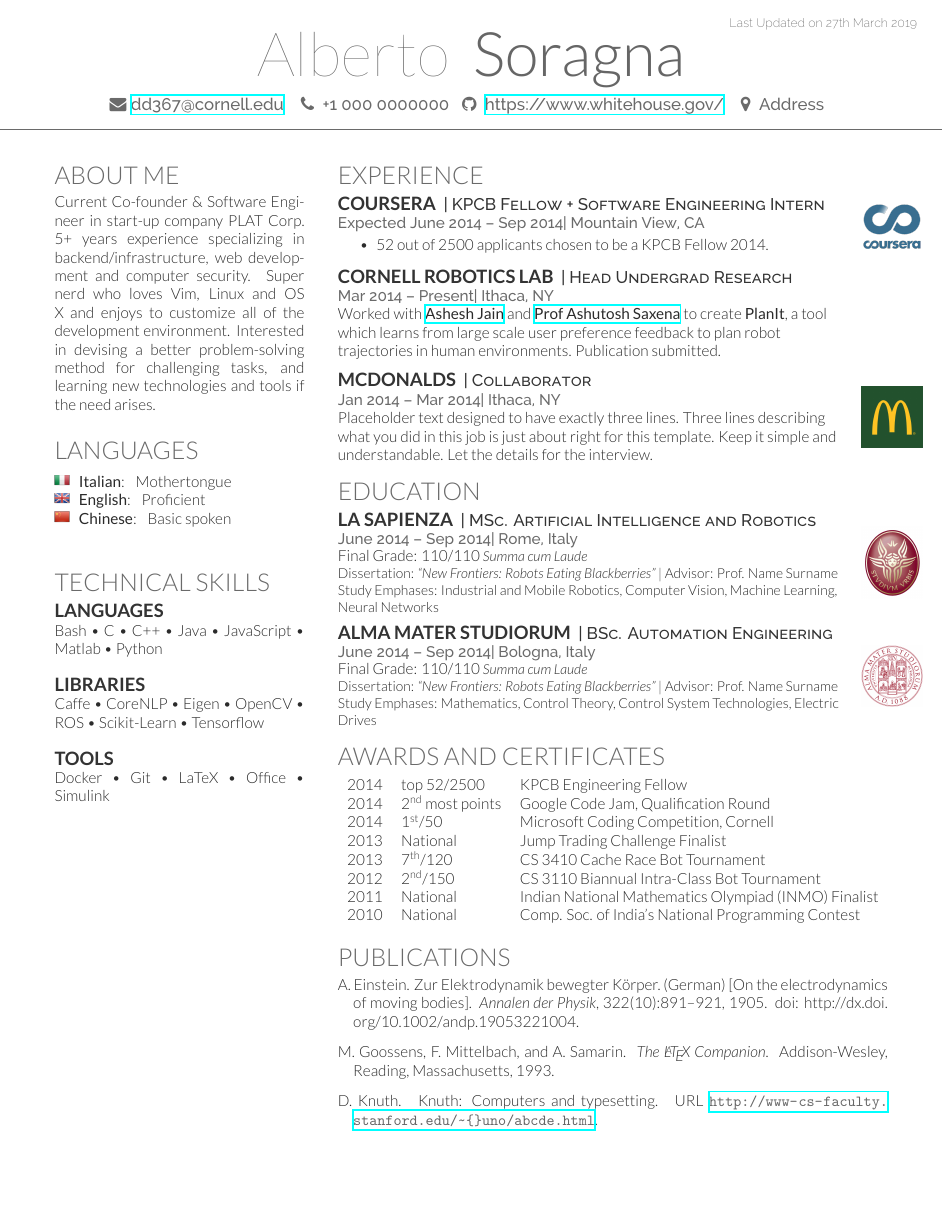
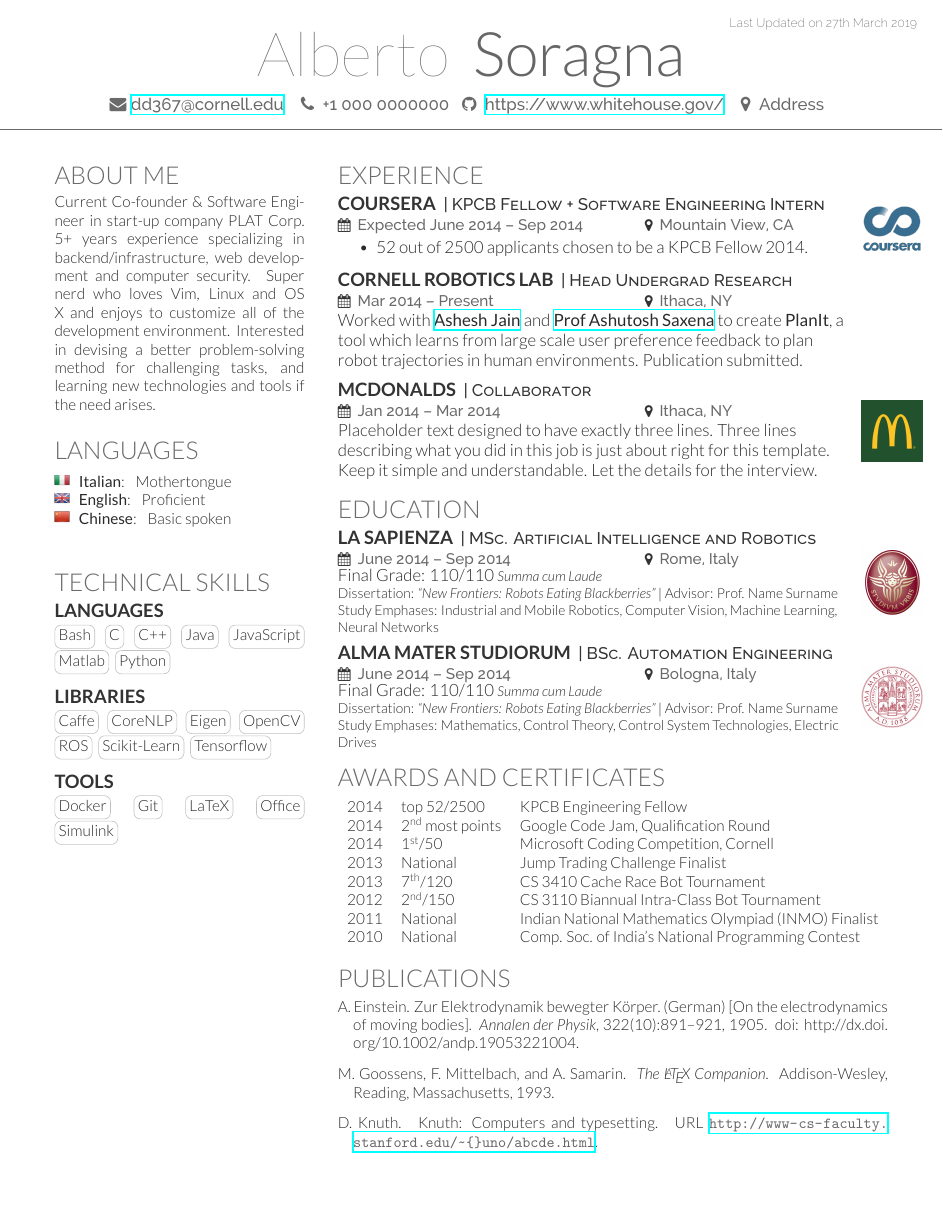
Before and after one commit to alsora/latex-scientific-resume, a LaTeX CV (cv_sample.tex, which reads soragna-onepage-twocols.cls): the whole page. Compiled offline with XeLaTeX.

Commit message:
update makefile; boxes around skills

```diff
--- a/cv_sample.tex
+++ b/cv_sample.tex
@@ -70,16 +70,18 @@ Current Co-founder \& Software Engineer in start-up company PLAT Corp. 5+ years
 
 \subsection{Languages}
 
-Bash \textbullet{} C \textbullet{} C++ \textbullet{} Java \textbullet{}  JavaScript \textbullet{} Matlab \textbullet{} Python \\
+%\textbullet{}
+\cvtag{Bash} \cvtag{C} \cvtag{C++} \cvtag{Java} \cvtag{JavaScript} \cvtag{Matlab} \cvtag{Python} \\
+
 
 
 \subsection{Libraries}
 
-Caffe \textbullet{} CoreNLP \textbullet{} Eigen \textbullet{} OpenCV \textbullet{} ROS \textbullet{}  Scikit-Learn \textbullet{} Tensorflow \\
+\cvtag{Caffe} \cvtag{CoreNLP} \cvtag{Eigen} \cvtag{OpenCV} \cvtag{ROS} \cvtag{Scikit-Learn} \cvtag{Tensorflow} \\
 
 \subsection{Tools}
 
-Docker \textbullet{} Git \textbullet{} LaTeX \textbullet{} Office \textbullet{} Simulink \\
+\cvtag{Docker} \cvtag{Git} \cvtag{LaTeX} \cvtag{Office} \cvtag{Simulink} \\
 
 \sectionspace % Some whitespace after the section
 
--- a/soragna-onepage-twocols.cls
+++ b/soragna-onepage-twocols.cls
@@ -39,6 +40,14 @@
 \setmainfont[Color=primary, Path = fonts/lato/,BoldItalicFont=Lato-RegIta,BoldFont=Lato-Reg,ItalicFont=Lato-LigIta]{Lato-Lig} % The primary font for content text; defines bold, italic and bold-italic as well
 
 \setsansfont[Scale=MatchLowercase,Mapping=tex-text, Path = fonts/raleway/]{Raleway-ExtraLight} % The font used where \sfffamily is called
+
+
+\usepackage{amssymb}
+\usepackage{tikz}
+\newcommand{\cvtag}[1]{%
+  \tikz[baseline]\node[anchor=base,draw=text!30,rounded corners,inner xsep=0.5ex,inner ysep =0.75ex,text height=1.3ex,text depth=.25ex]{#1};
+}
+
 
 %----------------------------------------------------------------------------------------
 %	LAST UPDATED COMMAND
@@ -159,7 +168,16 @@ Last Updated on \today % Last Updated text
   \color{subheadings}\raggedright\scshape\fontspec[Path = fonts/raleway/]{Raleway-Medium}\fontsize{11pt}{13pt}\selectfont { | \mm@title  \\} \normalfont
 
     % new line date and location
-  \color{headings}\raggedright\fontspec[Path = fonts/raleway/]{Raleway-Medium}\fontsize{10pt}{12pt}\selectfont {\mm@date | \mm@location} \normalfont
+  %\ifstrequal{#3}{}{}{{\small\makebox[0.5\linewidth][l]{\faCalendar\hspace{0.5em}#3}}}%
+  %\ifstrequal{#4}{}{}{{\small\makebox[0.5\linewidth][l]{\faMapMarker\hspace{0.5em}#4}}}\par
+
+
+   \ifthenelse{\equal{\mm@date}{}}{} {{\small\makebox[0.6\linewidth][l]{\faCalendar\hspace{0.5em}\color{headings}\raggedright\fontspec[Path = fonts/raleway/]{Raleway-Medium}\fontsize{10pt}{12pt}\selectfont {\mm@date } \normalfont}}}
+   \ifthenelse{\equal{\mm@location}{}}{} {{\small\makebox[0.3\linewidth][l]{\faMapMarker\hspace{0.5em}\color{headings}\raggedright\fontspec[Path = fonts/raleway/]{Raleway-Medium}\fontsize{10pt}{12pt}\selectfont {\mm@location } \normalfont}}}
+
+
+
+ % \color{headings}\raggedright\fontspec[Path = fonts/raleway/]{Raleway-Medium}\fontsize{10pt}{12pt}\selectfont {\mm@date | \mm@location} \normalfont
 
 
   % new line optional position description
@@ -174,7 +192,10 @@ Last Updated on \today % Last Updated text
 }
 \makeatother
 
+\usepackage{dashrule}
 
+
+\newcommand{\divider}{\color{text!30}{\hdashrule{0.92\linewidth}{0.5pt}{2.15pt}}\medskip}
 
 %----------------------------------------------------------------------------------------
 %	SECTION TITLE STYLING AND SPACING
```
Also changed, not shown: Makefile, cv.png (deleted), cv_sample.pdf, cv_sample.png (added), cv_sample.tex (1 more changed lines), soragna-onepage-twocols.cls (1 more changed lines).
